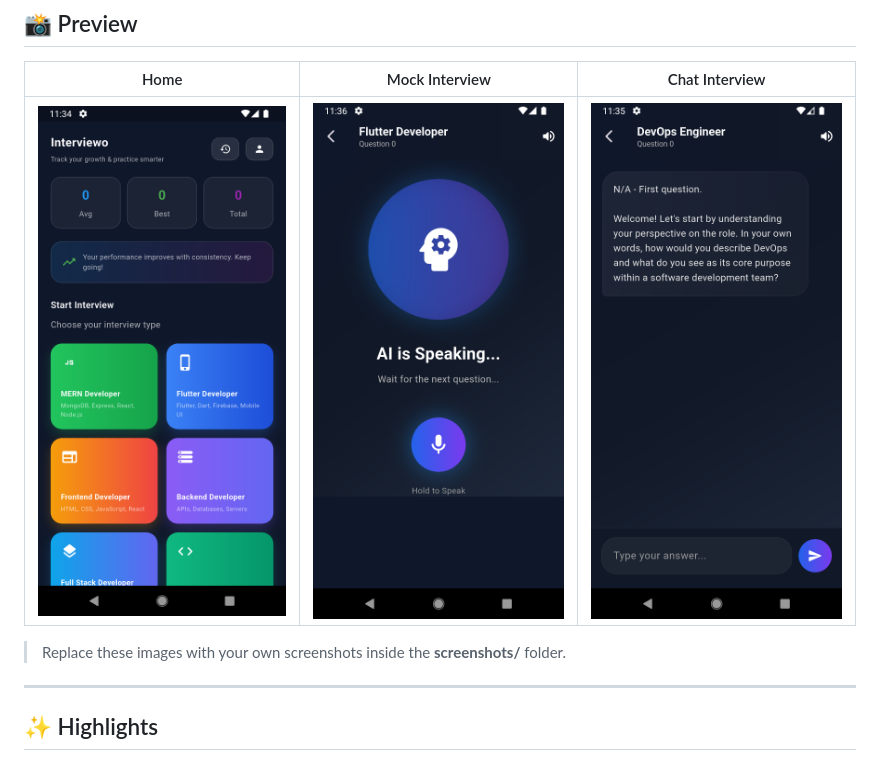
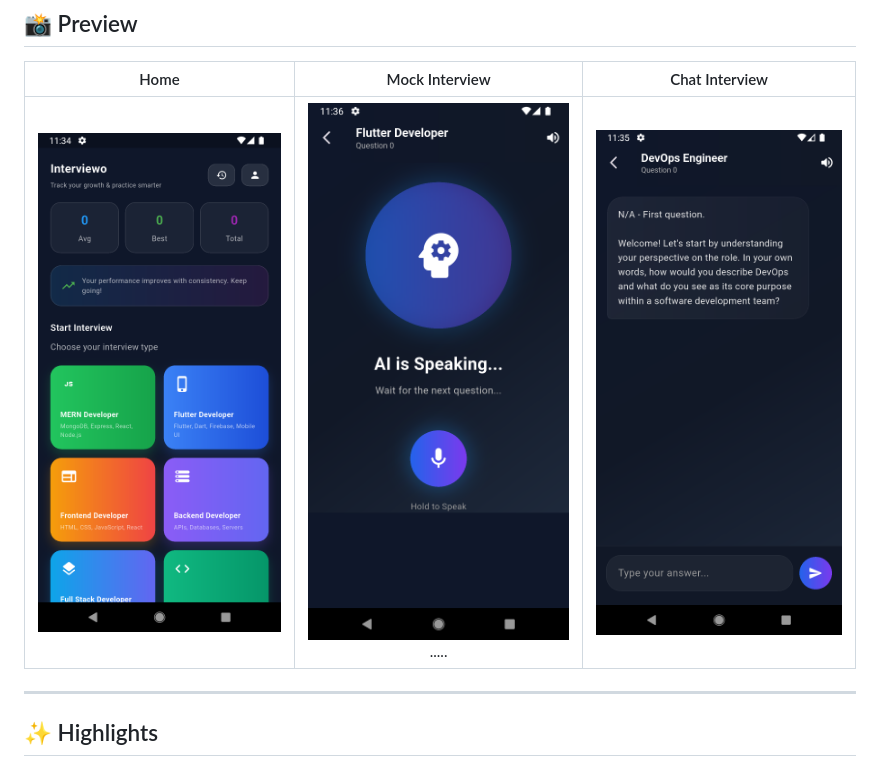
Before and after one commit to AdityaRaj9889/Interviewo, a Markdown page: README.md, the part around the change. Rendered like a GitHub page.

```diff
--- a/README.md
+++ b/README.md
@@ -10,9 +10,7 @@ Interviewo is an AI-powered interview preparation application that helps users p
 
 |            Home           |          Mock Interview        |         Chat Interview        |
 | :-----------------------: | :----------------------------: | :-------------------------: |
-| ![](screenshots/home.png) | ![](screenshots/mock.png) | ![](screenshots/chat.png) |
-
-> Replace these images with your own screenshots inside the **screenshots/** folder.
+| ![](screenshots/home.png) | ![](screenshots/mock.png)..... | ![](screenshots/chat.png) |
 
 ---
 
```
